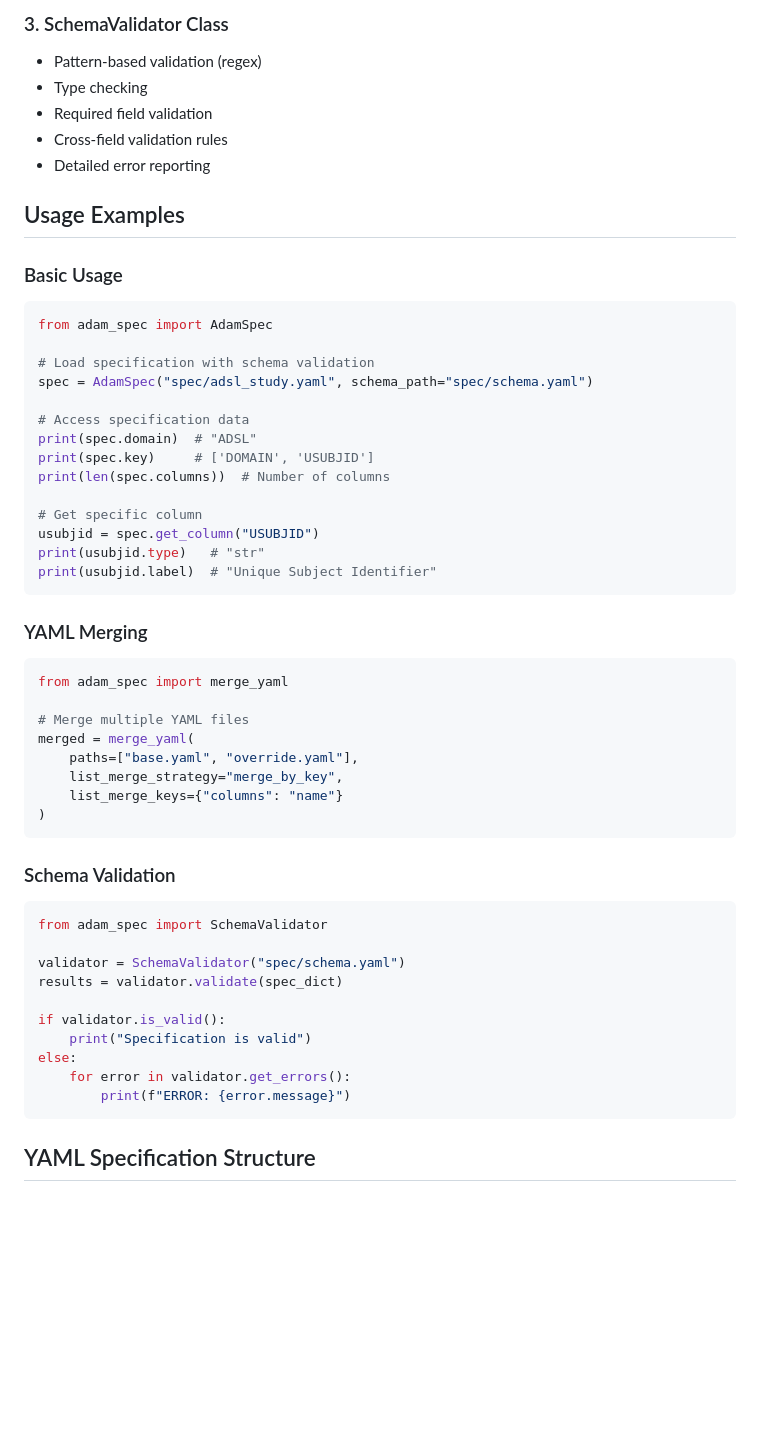
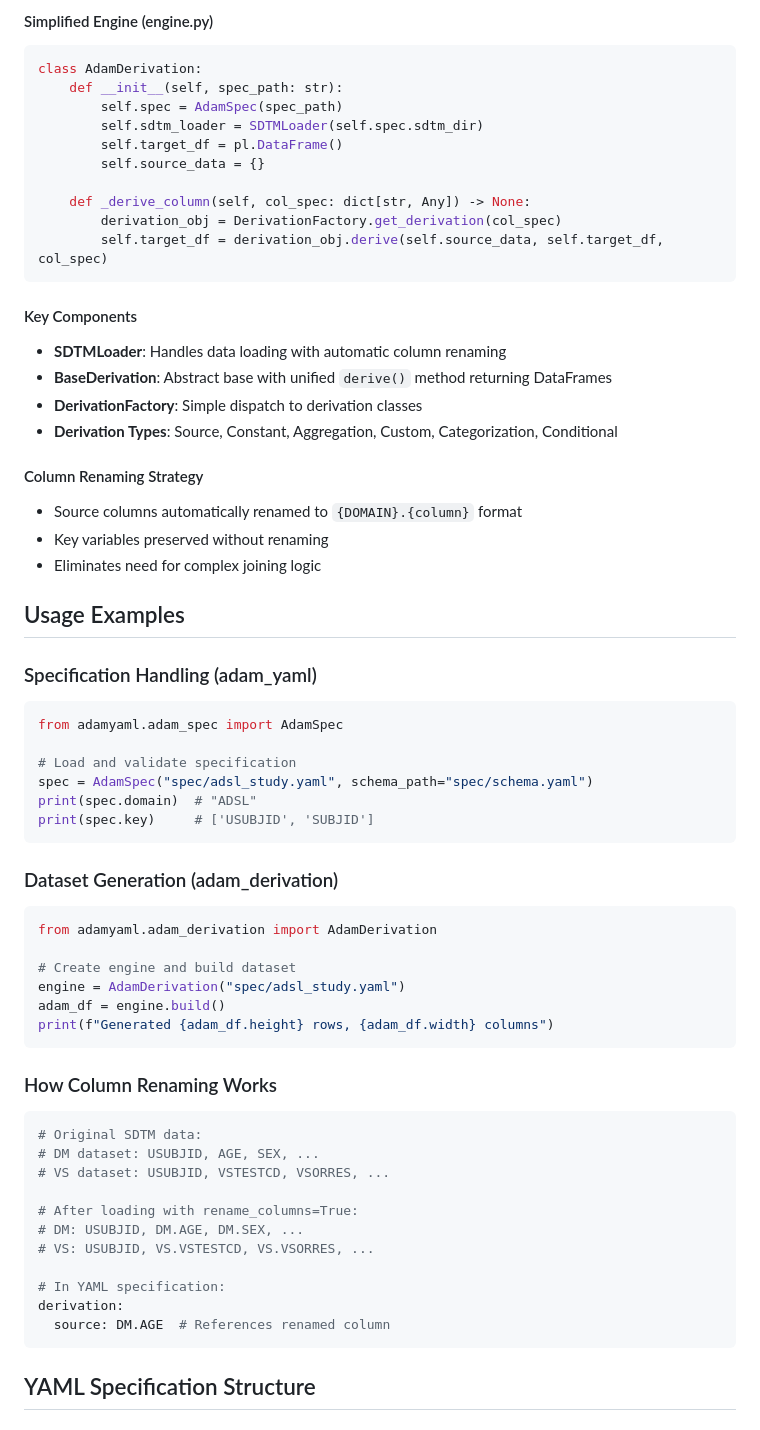
Before and after one commit to elong0527/demo_adam_yaml, a Markdown page: CLAUDE.md, the part around one of its changes. Drawn GitHub-style; blank space fills up the shorter version.

````diff
--- a/CLAUDE.md
+++ b/CLAUDE.md
@@ -57,55 +72,64 @@ demo_adam_yaml/
 
-### 3. SchemaValidator Class
-- Pattern-based validation (regex)
-- Type checking
-- Required field validation
-- Cross-field validation rules
-- Detailed error reporting
+#### Simplified Engine (engine.py)
+```python
+class AdamDerivation:
+    def __init__(self, spec_path: str):
+        self.spec = AdamSpec(spec_path)
+        self.sdtm_loader = SDTMLoader(self.spec.sdtm_dir)
+        self.target_df = pl.DataFrame()
+        self.source_data = {}
+
+    def _derive_column(self, col_spec: dict[str, Any]) -> None:
+        derivation_obj = DerivationFactory.get_derivation(col_spec)
+        self.target_df = derivation_obj.derive(self.source_data, self.target_df, col_spec)
+```
+
+#### Key Components
+- **SDTMLoader**: Handles data loading with automatic column renaming
+- **BaseDerivation**: Abstract base with unified `derive()` method returning DataFrames
+- **DerivationFactory**: Simple dispatch to derivation classes
+- **Derivation Types**: Source, Constant, Aggregation, Custom, Categorization, Conditional
+
+#### Column Renaming Strategy
+- Source columns automatically renamed to `{DOMAIN}.{column}` format
+- Key variables preserved without renaming
+- Eliminates need for complex joining logic
 
 ## Usage Examples
 
-### Basic Usage
+### Specification Handling (adam_yaml)
 ```python
-from adam_spec import AdamSpec
+from adamyaml.adam_spec import AdamSpec
 
-# Load specification with schema validation
+# Load and validate specification
 spec = AdamSpec("spec/adsl_study.yaml", schema_path="spec/schema.yaml")
-
-# Access specification data
 print(spec.domain)  # "ADSL"
-print(spec.key)     # ['DOMAIN', 'USUBJID']
-print(len(spec.columns))  # Number of columns
-
-# Get specific column
-usubjid = spec.get_column("USUBJID")
-print(usubjid.type)   # "str"
-print(usubjid.label)  # "Unique Subject Identifier"
+print(spec.key)     # ['USUBJID', 'SUBJID']
 ```
 
-### YAML Merging
+### Dataset Generation (adam_derivation)
 ```python
-from adam_spec import merge_yaml
+from adamyaml.adam_derivation import AdamDerivation
 
-# Merge multiple YAML files
-merged = merge_yaml(
-    paths=["base.yaml", "override.yaml"],
-    list_merge_strategy="merge_by_key",
-    list_merge_keys={"columns": "name"}
-)
+# Create engine and build dataset
+engine = AdamDerivation("spec/adsl_study.yaml")
+adam_df = engine.build()
+print(f"Generated {adam_df.height} rows, {adam_df.width} columns")
 ```
 
-### Schema Validation
+### How Column Renaming Works
 ```python
-from adam_spec import SchemaValidator
+# Original SDTM data:
+# DM dataset: USUBJID, AGE, SEX, ...
+# VS dataset: USUBJID, VSTESTCD, VSORRES, ...
 
-validator = SchemaValidator("spec/schema.yaml")
-results = validator.validate(spec_dict)
+# After loading with rename_columns=True:
+# DM: USUBJID, DM.AGE, DM.SEX, ...
+# VS: USUBJID, VS.VSTESTCD, VS.VSORRES, ...
 
-if validator.is_valid():
-    print("Specification is valid")
-else:
-    for error in validator.get_errors():
-        print(f"ERROR: {error.message}")
+# In YAML specification:
+derivation:
+  source: DM.AGE  # References renamed column
 ```
 
 ## YAML Specification Structure
````
Also changed, not shown: other parts of CLAUDE.md (+39 -24 lines), adamyaml/adam_derivation/CLAUDE.md (added, +234 -0 lines), adamyaml/adam_spec/CLAUDE.md (added, +330 -0 lines).
